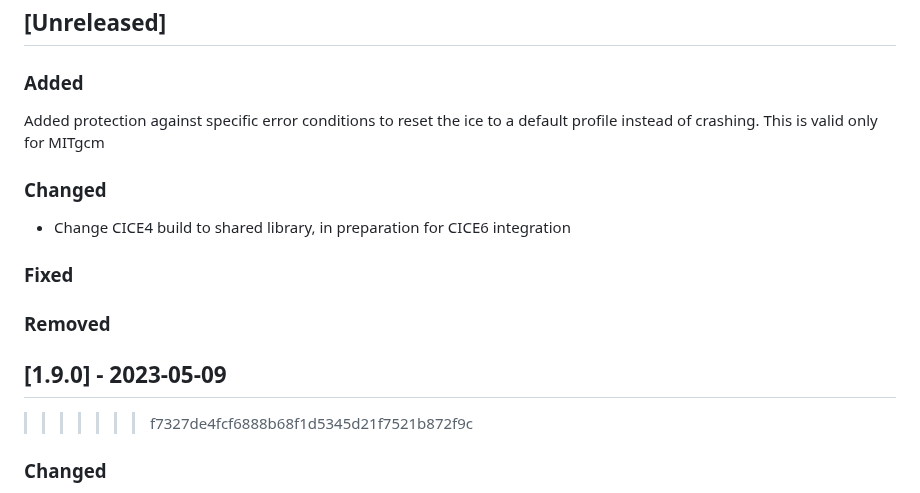
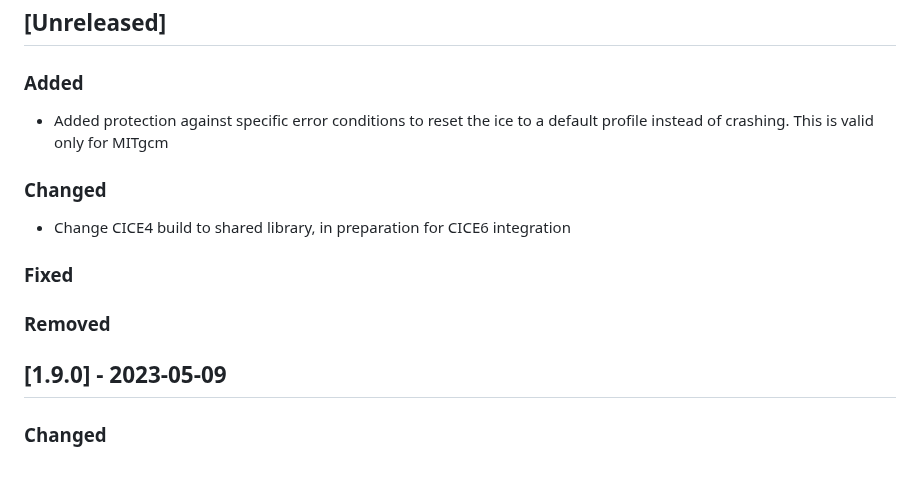
Before and after one commit to GEOS-ESM/GMAO_Shared, a Markdown page: CHANGELOG.md, the part around the change. Rendered like a GitHub page.

Commit message:
Clean up CHANGELOG.md

```diff
--- a/CHANGELOG.md
+++ b/CHANGELOG.md
@@ -8,7 +8,8 @@ and this project adheres to [Semantic Versioning](https://semver.org/spec/v2.0.0
 ## [Unreleased]
 
 ### Added
-Added protection against specific error conditions to reset the ice to a default profile instead of crashing. This is valid only for MITgcm
+
+- Added protection against specific error conditions to reset the ice to a default profile instead of crashing. This is valid only for MITgcm
 
 ### Changed
 
@@ -19,7 +20,6 @@ Added protection against specific error conditions to reset the ice to a default
 ### Removed
 
 ## [1.9.0] - 2023-05-09
->>>>>>> f7327de4fcf6888b68f1d5345d21f7521b872f9c
 
 ### Changed
 
```
